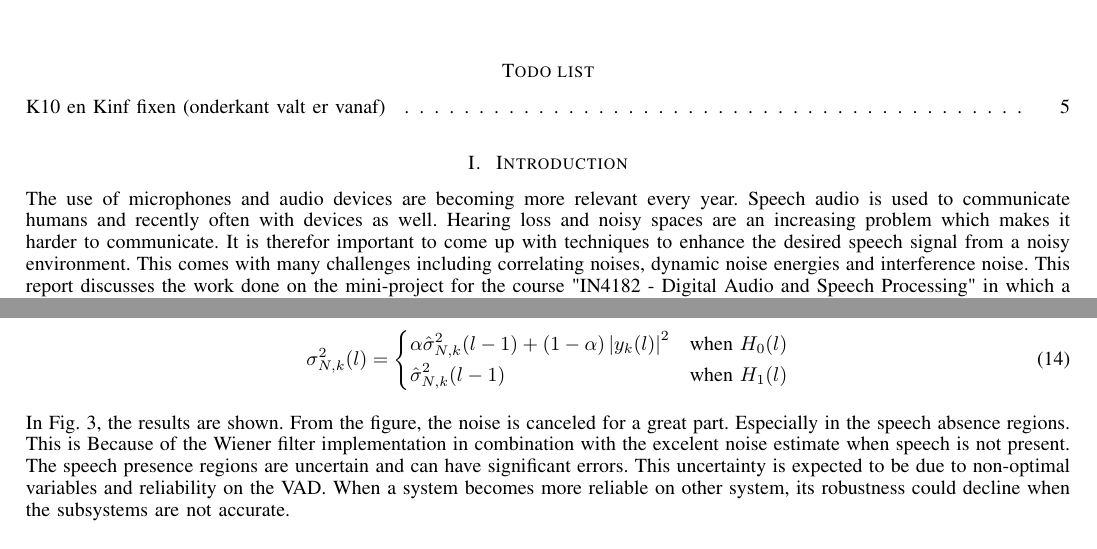
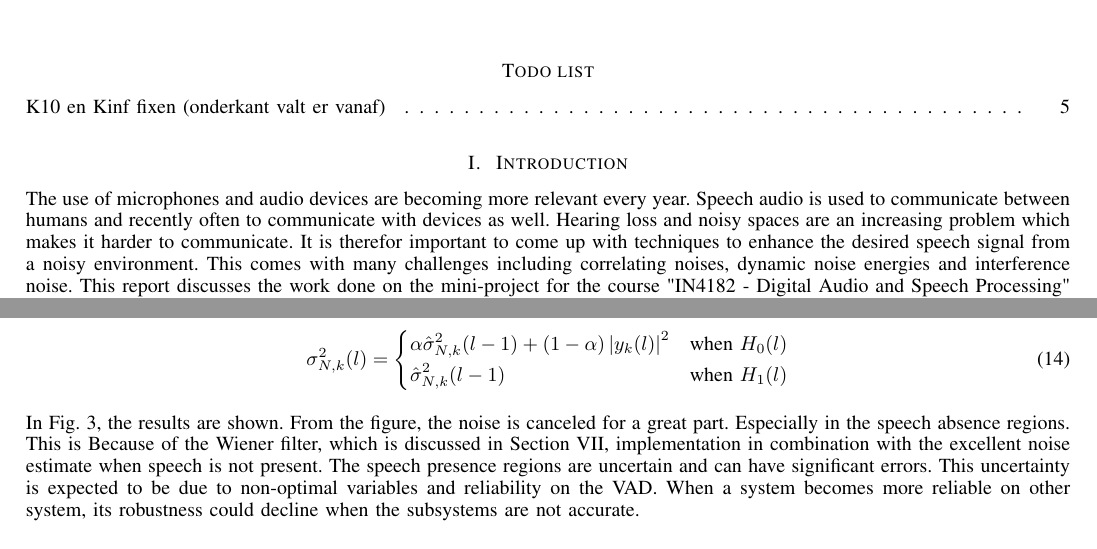
Before and after one commit to TeundeSmalen/DASP, a LaTeX paper (report/main.tex, which reads report/sections/01_introduction.tex, report/sections/04_noise_estimation.tex): two parts of pages 1 and 4 of 19, joined at a grey line, cut so that both start at the same text. The pictures show the PDF file report/main.pdf that the author committed with the source.

Commit message:
Small Errors

```diff
--- a/report/sections/01_introduction.tex
+++ b/report/sections/01_introduction.tex
@@ -1,5 +1,5 @@
 \section{Introduction} \label{sec:introduction}
-The use of microphones and audio devices are becoming more relevant every year. Speech audio is used to communicate humans and recently often with devices as well. Hearing loss and noisy spaces are an increasing problem which makes it harder to communicate. It is therefor important to come up with techniques to enhance the desired speech signal from a noisy environment. This comes with many challenges including correlating noises, dynamic noise energies and interference noise. This report discusses the work done on the mini-project for the course "IN4182 - Digital Audio and Speech Processing" in which a single microphone speech enhancement system is designed.
+The use of microphones and audio devices are becoming more relevant every year. Speech audio is used to communicate between humans and recently often to communicate with devices as well. Hearing loss and noisy spaces are an increasing problem which makes it harder to communicate. It is therefor important to come up with techniques to enhance the desired speech signal from a noisy environment. This comes with many challenges including correlating noises, dynamic noise energies and interference noise. This report discusses the work done on the mini-project for the course "IN4182 - Digital Audio and Speech Processing" in which a single microphone speech enhancement system is designed.
 
 The first objective is to create an architecture of the system, which is discussed in Section \ref{sec:system}. From this, five subsystems are designed and implemented in the Sections \ref{sec:framing_overlap_add} to \ref{sec:target_estimation}. After designing the system, its performance will be tested and concluded in Section \ref{sec:conclusion}.
 
--- a/report/sections/04_noise_estimation.tex
+++ b/report/sections/04_noise_estimation.tex
@@ -19,7 +19,7 @@ The method used to estimate the noise PSD is based on Voice Activity Detector. T
   \label{eq:smoothingsigma}
 \end{equation}
 
-In Fig. \ref{fig:VADnoise}, the results are shown. From the figure, the noise is canceled for a great part. Especially in the speech absence regions. This is Because of the Wiener filter implementation in combination with the excelent noise estimate when speech is not present. The speech presence regions are uncertain and can have significant errors. This uncertainty is expected to be due to non-optimal variables and reliability on the VAD. When a system becomes more reliable on other system, its robustness could decline when the subsystems are not accurate.
+In Fig. \ref{fig:VADnoise}, the results are shown. From the figure, the noise is canceled for a great part. Especially in the speech absence regions. This is Because of the Wiener filter, which is discussed in Section \ref{sec:target_estimation}, implementation in combination with the excellent noise estimate when speech is not present. The speech presence regions are uncertain and can have significant errors. This uncertainty is expected to be due to non-optimal variables and reliability on the VAD. When a system becomes more reliable on other system, its robustness could decline when the subsystems are not accurate.
 
 \begin{figure}[h]
   \centering
```
Also changed, not shown: report/main.pdf, 3 other files.
